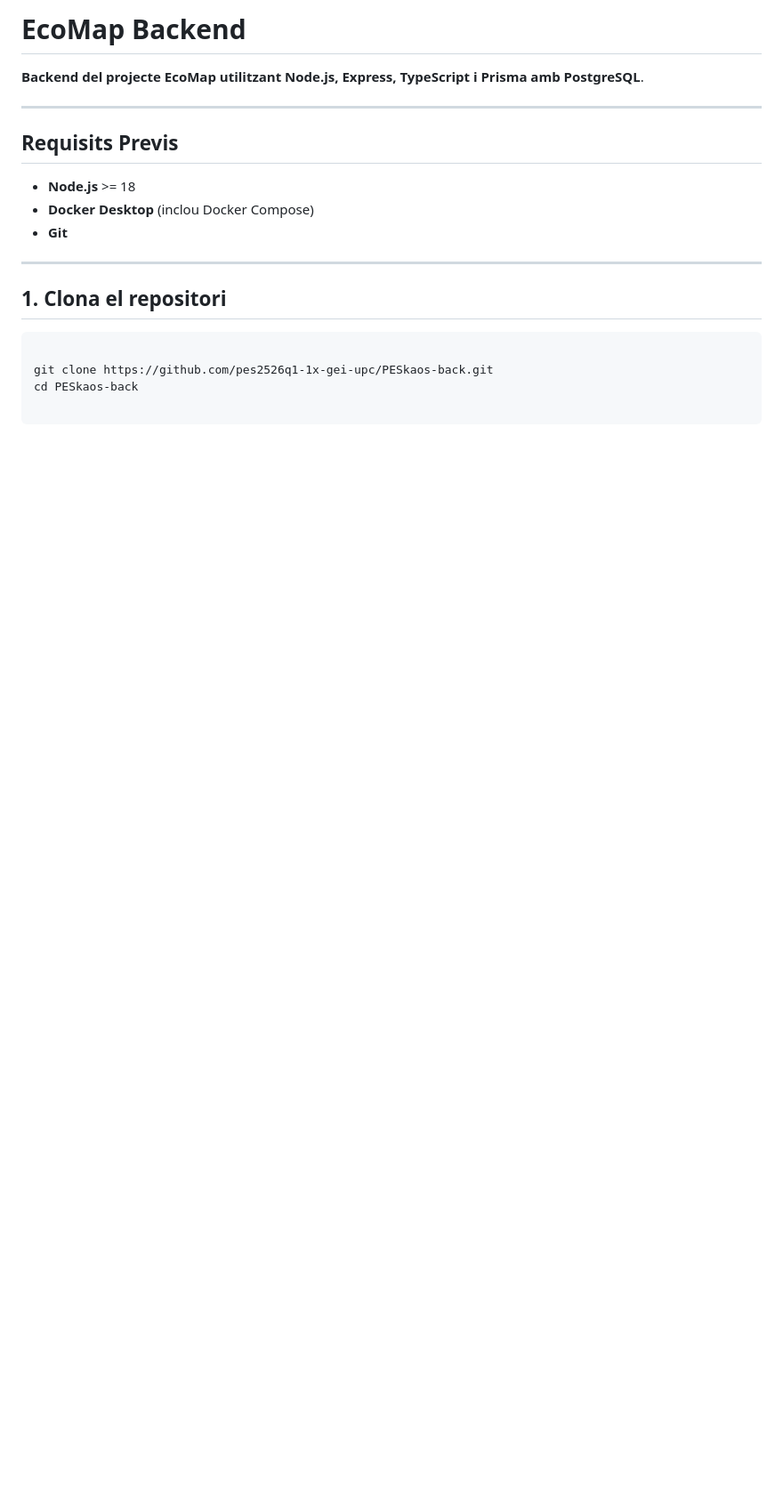
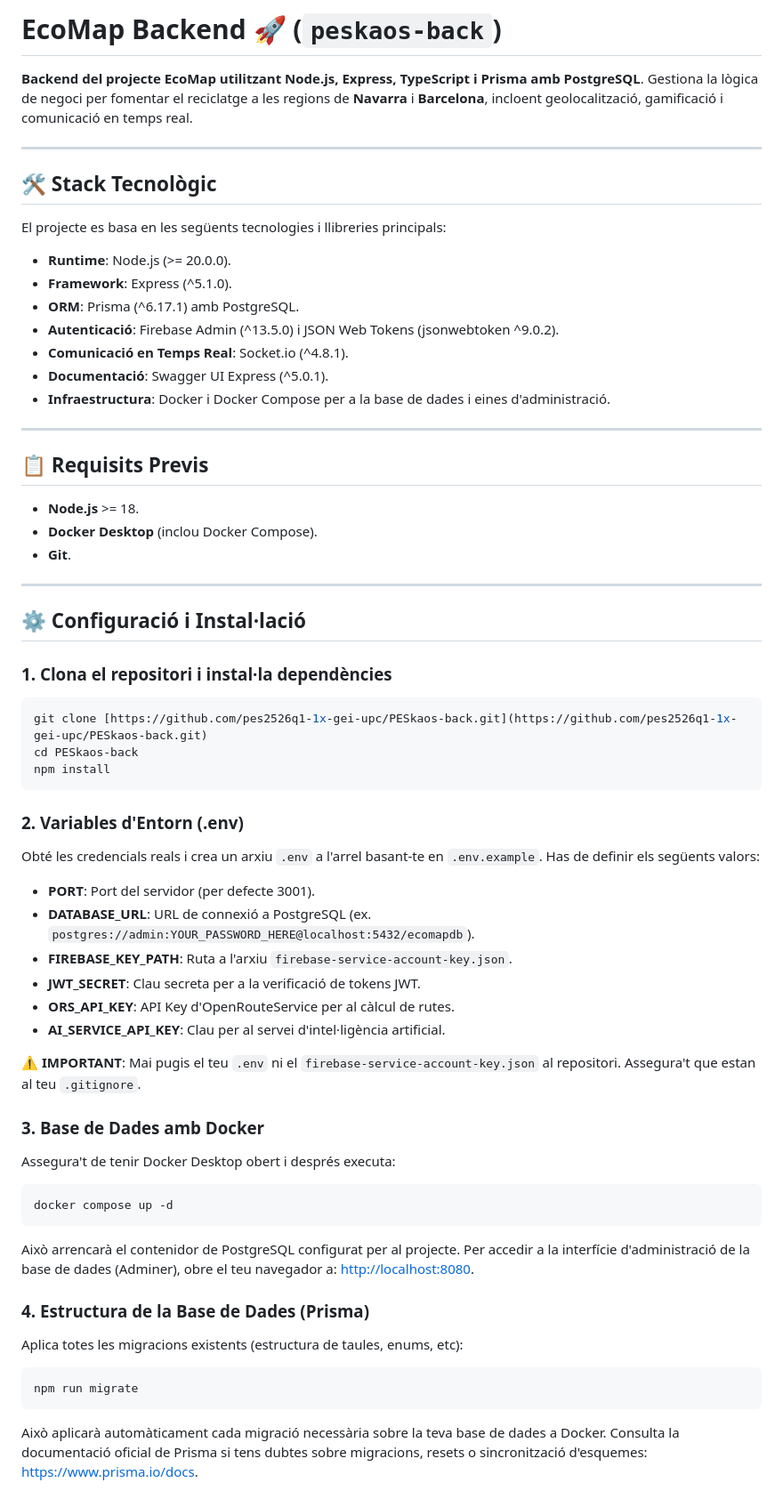
Before and after one commit to elmmiret/EcoMap-Back, a Markdown page: README.md, the part around one of its changes. Shown at 89% size. Rendered like a GitHub page; blank space fills up the shorter version.

Commit message:
Revise README for clarity and updated instructions
Updated README with enhanced project description, technology stack, and installation instructions.

````diff
--- a/README.md
+++ b/README.md
@@ -1,21 +1,62 @@
-# EcoMap Backend
+# EcoMap Backend 🚀 (`peskaos-back`)
 
-**Backend del projecte EcoMap utilitzant Node.js, Express, TypeScript i Prisma amb PostgreSQL**.
+**Backend del projecte EcoMap utilitzant Node.js, Express, TypeScript i Prisma amb PostgreSQL**. Gestiona la lògica de negoci per fomentar el reciclatge a les regions de **Navarra** i **Barcelona**, incloent geolocalització, gamificació i comunicació en temps real.
 
 ---
 
-## Requisits Previs
+## 🛠️ Stack Tecnològic
 
-- **Node.js** >= 18
-- **Docker Desktop** (inclou Docker Compose)
-- **Git**
+El projecte es basa en les següents tecnologies i llibreries principals:
+
+* **Runtime**: Node.js (>= 20.0.0).
+* **Framework**: Express (^5.1.0).
+* **ORM**: Prisma (^6.17.1) amb PostgreSQL.
+* **Autenticació**: Firebase Admin (^13.5.0) i JSON Web Tokens (jsonwebtoken ^9.0.2).
+* **Comunicació en Temps Real**: Socket.io (^4.8.1).
+* **Documentació**: Swagger UI Express (^5.0.1).
+* **Infraestructura**: Docker i Docker Compose per a la base de dades i eines d'administració.
 
 ---
 
-## 1. Clona el repositori
+## 📋 Requisits Previs
 
+* **Node.js** >= 18.
+* **Docker Desktop** (inclou Docker Compose).
+* **Git**.
+
+---
+
+## ⚙️ Configuració i Instal·lació
+
+### 1. Clona el repositori i instal·la dependències
+```bash
+git clone [https://github.com/pes2526q1-1x-gei-upc/PESkaos-back.git](https://github.com/pes2526q1-1x-gei-upc/PESkaos-back.git)
+cd PESkaos-back
+npm install
 ```
 
-git clone https://github.com/pes2526q1-1x-gei-upc/PESkaos-back.git
-cd PESkaos-back
+### 2. Variables d'Entorn (.env)
+Obté les credencials reals i crea un arxiu `.env` a l'arrel basant-te en `.env.example`. Has de definir els següents valors:
+* **PORT**: Port del servidor (per defecte 3001).
+* **DATABASE_URL**: URL de connexió a PostgreSQL (ex. `postgres://admin:YOUR_PASSWORD_HERE@localhost:5432/ecomapdb`).
+* **FIREBASE_KEY_PATH**: Ruta a l'arxiu `firebase-service-account-key.json`.
+* **JWT_SECRET**: Clau secreta per a la verificació de tokens JWT.
+* **ORS_API_KEY**: API Key d'OpenRouteService per al càlcul de rutes.
+* **AI_SERVICE_API_KEY**: Clau per al servei d'intel·ligència artificial.
 
+**⚠️ IMPORTANT**: Mai pugis el teu `.env` ni el `firebase-service-account-key.json` al repositori. Assegura't que estan al teu `.gitignore`.
+
+### 3. Base de Dades amb Docker
+Assegura't de tenir Docker Desktop obert i després executa:
+```bash
+docker compose up -d
+```
+Això arrencarà el contenidor de PostgreSQL configurat per al projecte. Per accedir a la interfície d'administració de la base de dades (Adminer), obre el teu navegador a: [http://localhost:8080](http://localhost:8080).
+
+### 4. Estructura de la Base de Dades (Prisma)
+Aplica totes les migracions existents (estructura de taules, enums, etc):
+```bash
+npm run migrate
+```
+Això aplicarà automàticament cada migració necessària sobre la teva base de dades a Docker. Consulta la documentació oficial de Prisma si tens dubtes sobre migracions, resets o sincronització d'esquemes: [https://www.prisma.io/docs](https://www.prisma.io/docs).
+
````
Also changed, not shown: other parts of README.md (+61 -216 lines).
